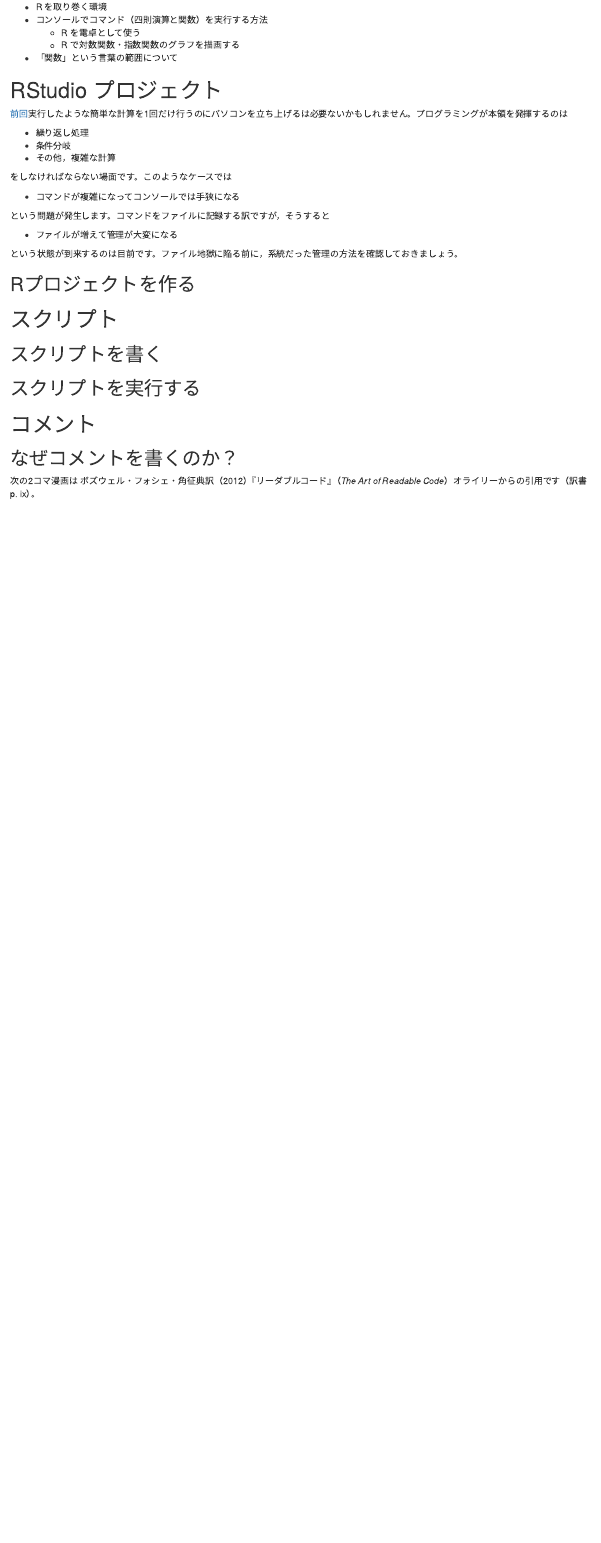
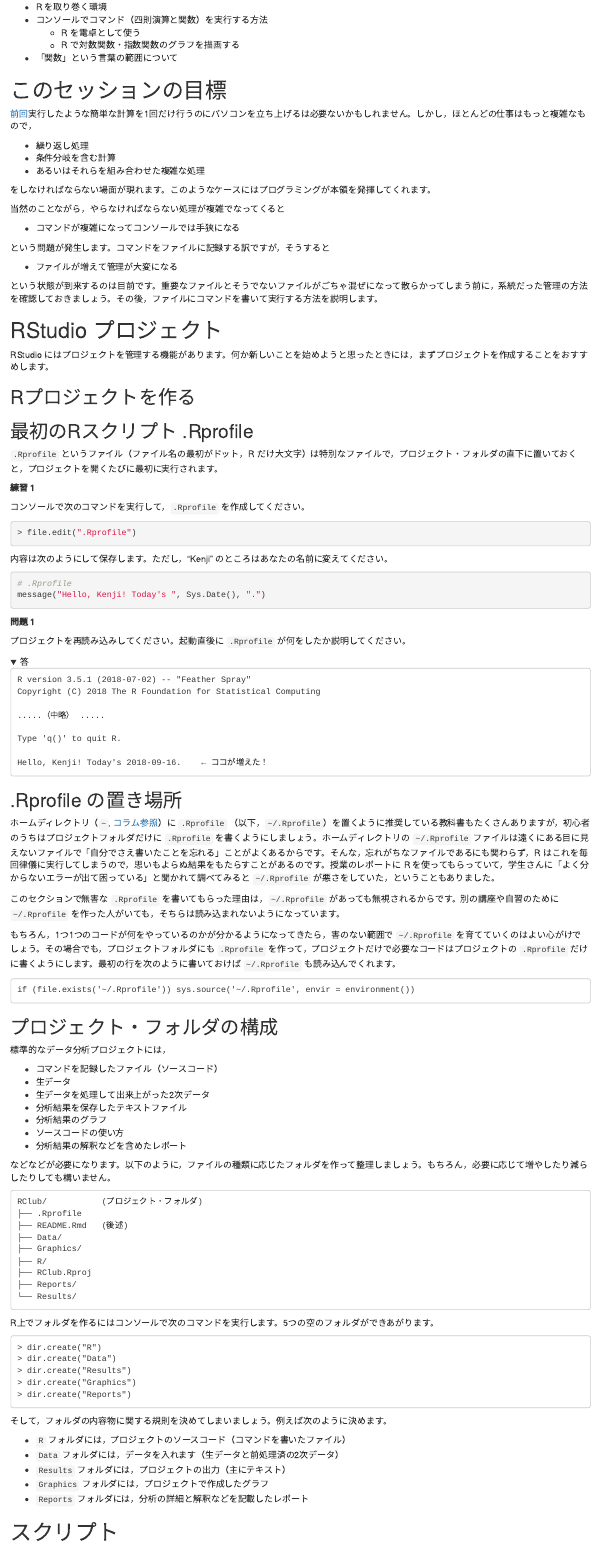
Before and after one commit to opueco/rclub-site, an R Markdown document (content/textbook/2018-lesson1-02.Rmd): the page in a window 1100 px wide, from 190 px down. Rendered offline with R 4.5, knitr and Pandoc, with nearby package versions; folded parts are opened; drawn as R Markdown's standard HTML page in place of the format the file asks for.

Commit message:
unfinished yet..

````diff
--- a/content/textbook/2018-lesson1-02.Rmd
+++ b/content/textbook/2018-lesson1-02.Rmd
@@ -38,15 +38,17 @@
     * R で対数関数・指数関数のグラフを描画する
 * 「関数」という言葉の範囲について
 
-# RStudio プロジェクト {#project}
+# このセッションの目標
 
-[前回]((`r blogdown::shortcode("ref", "2018-lesson1-01.html")`))実行したような簡単な計算を1回だけ行うのにパソコンを立ち上げるは必要ないかもしれません。プログラミングが本領を発揮するのは
+[前回]((`r blogdown::shortcode("ref", "2018-lesson1-01.html")`))実行したような簡単な計算を1回だけ行うのにパソコンを立ち上げるは必要ないかもしれません。しかし，ほとんどの仕事はもっと複雑なもので，
 
 * 繰り返し処理
-* 条件分岐
-* その他，複雑な計算
+* 条件分岐を含む計算
+* あるいはそれらを組み合わせた複雑な処理
 
-をしなければならない場面です。このようなケースでは
+をしなければならない場面が現れます。このようなケースにはプログラミングが本領を発揮してくれます。
+
+当然のことながら，やらなければならない処理が複雑でなってくると
 
 * コマンドが複雑になってコンソールでは手狭になる
 
@@ -54,11 +56,121 @@
 
 * ファイルが増えて管理が大変になる
 
-という状態が到来するのは目前です。ファイル地獄に陥る前に，系統だった管理の方法を確認しておきましょう。
+という状態が到来するのは目前です。重要なファイルとそうでないファイルがごちゃ混ぜになって散らかってしまう前に，系統だった管理の方法を確認しておきましょう。その後，ファイルにコマンドを書いて実行する方法を説明します。
 
+
+# RStudio プロジェクト {#project}
+
+RStudio にはプロジェクトを管理する機能があります。何か新しいことを始めようと思ったときには，まずプロジェクトを作成することをおすすめします。
 
 ## Rプロジェクトを作る
 
+
+## 最初のRスクリプト  .Rprofile
+
+`.Rprofile` というファイル（ファイル名の最初がドット，R だけ大文字）は特別なファイルで，プロジェクト・フォルダの直下に置いておくと，プロジェクトを開くたびに最初に実行されます。
+
+
+**練習 1**
+
+コンソールで次のコマンドを実行して，`.Rprofile` を作成してください。
+
+```{r, file-edit, prompt=TRUE, eval=FALSE}
+file.edit(".Rprofile")
+```
+
+内容は次のようにして保存します。ただし，"Kenji" のところはあなたの名前に変えてください。
+
+```{r, rprofile, eval=FALSE}
+# .Rprofile
+message("Hello, Kenji! Today's ", Sys.Date(), ".")
+```
+
+
+**問題 1**
+
+プロジェクトを再読み込みしてください。起動直後に `.Rprofile` が何をしたか説明してください。
+
+<details>
+  <summary>答</summary>
+```
+R version 3.5.1 (2018-07-02) -- "Feather Spray"
+Copyright (C) 2018 The R Foundation for Statistical Computing
+
+.....（中略） .....
+
+Type 'q()' to quit R.
+
+Hello, Kenji! Today's 2018-09-16.    ← ココが増えた！
+```
+</details>
+
+
+
+
+
+<div class = "hint">
+
+## .Rprofile の置き場所
+
+ホームディレクトリ（`~`, [コラム参照](`r blogdown::shortcode("ref", "/post/2018-10-03-about-paths.html")`)）に
+`.Rprofile` （以下，`~/.Rprofile`）を置くように推奨している教科書もたくさんありますが，初心者のうちはプロジェクトフォルダだけに `.Rprofile` を書くようにしましょう。ホームディレクトリの `~/.Rprofile` ファイルは遠くにある目に見えないファイルで「自分でさえ書いたことを忘れる」ことがよくあるからです。そんな，忘れがちなファイルであるにも関わらず，R はこれを毎回律儀に実行してしまうので，思いもよらぬ結果をもたらすことがあるのです。授業のレポートに R を使ってもらっていて，学生さんに「よく分からないエラーが出て困っている」と聞かれて調べてみると `~/.Rprofile` が悪さをしていた，ということもありました。
+
+このセクションで無害な `.Rprofile` を書いてもらった理由は，`~/.Rprofile` があっても無視されるからです。別の講座や自習のために `~/.Rprofile` を作った人がいても，そちらは読み込まれないようになっています。
+
+もちろん，1つ1つのコードが何をやっているのかが分かるようになってきたら，害のない範囲で `~/.Rprofile` を育てていくのはよい心がけでしょう。その場合でも，プロジェクトフォルダにも `.Rprofile` を作って，プロジェクトだけで必要なコードはプロジェクトの `.Rprofile` だけに書くようにします。最初の行を次のように書いておけば `~/.Rprofile` も読み込んでくれます。
+
+```
+if (file.exists('~/.Rprofile')) sys.source('~/.Rprofile', envir = environment())
+```
+
+
+</div>
+
+
+## プロジェクト・フォルダの構成
+
+標準的なデータ分析プロジェクトには，
+
+- コマンドを記録したファイル（ソースコード）
+- 生データ
+- 生データを処理して出来上がった2次データ
+- 分析結果を保存したテキストファイル
+- 分析結果のグラフ
+- ソースコードの使い方
+- 分析結果の解釈などを含めたレポート
+
+などなどが必要になります。以下のように，ファイルの種類に応じたフォルダを作って整理しましょう。もちろん，必要に応じて増やしたり減らしたりしても構いません。
+
+```
+RClub/           (プロジェクト・フォルダ)
+├── .Rprofile
+├── README.Rmd   (後述)
+├── Data/
+├── Graphics/
+├── R/
+├── RClub.Rproj
+├── Reports/
+└── Results/
+```
+
+R上でフォルダを作るにはコンソールで次のコマンドを実行します。5つの空のフォルダができあがります。
+
+```
+> dir.create("R")
+> dir.create("Data")
+> dir.create("Results")
+> dir.create("Graphics")
+> dir.create("Reports")
+```
+
+そして，フォルダの内容物に関する規則を決めてしまいましょう。例えば次のように決めます。
+
+- `R` フォルダには，プロジェクトのソースコード（コマンドを書いたファイル）
+- `Data` フォルダには，データを入れます（生データと前処理済の2次データ）
+- `Results` フォルダには，プロジェクトの出力（主にテキスト）
+- `Graphics` フォルダには，プロジェクトで作成したグラフ
+- `Reports` フォルダには，分析の詳細と解釈などを記載したレポート
 
 
 
````
Also changed, not shown: content/textbook/2018-lesson1-02.html.
